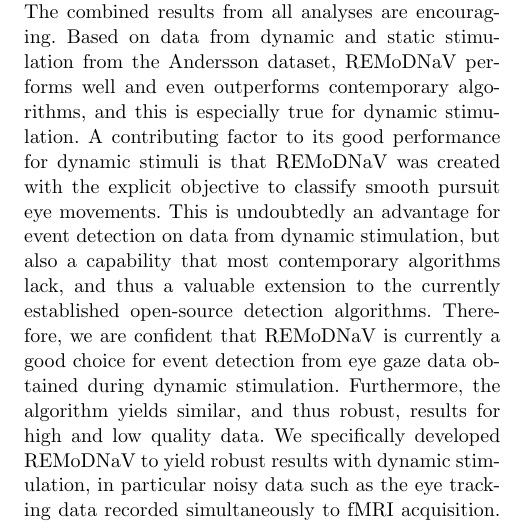
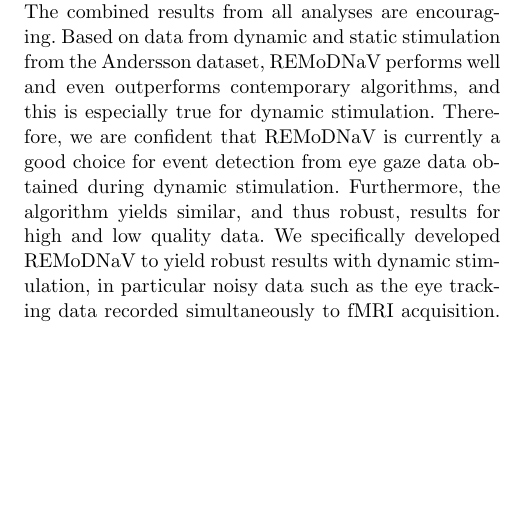
Before and after one commit to psychoinformatics-de/paper-remodnav, a LaTeX paper (main.tex): part of one column of page 10 of 16, cut so that both start at the same text, the shorter picture padded with empty space. Compiled offline with pdfLaTeX.

Commit message:
TEX: remove emphasis on SP detection in conclusion

```diff
--- a/main.tex
+++ b/main.tex
@@ -925,10 +925,7 @@
     data from dynamic stimulation.
     The combined results from all analyses are encouraging. Based on data from dynamic and static stimulation from the
     Andersson dataset, \remodnav performs well and even outperforms contemporary algorithms, and this is especially true
-    for dynamic stimulation. A contributing factor to its good performance for dynamic stimuli is that \remodnav was
-    created with the explicit objective to classify smooth pursuit eye movements. This is undoubtedly an advantage for
-    event detection on data from dynamic stimulation, but also a capability that most contemporary algorithms lack, and
-    thus a valuable extension to the currently established open-source detection algorithms. Therefore, we are confident
+    for dynamic stimulation. Therefore, we are confident
     that \remodnav is currently a good choice for event detection from eye gaze data obtained during dynamic stimulation.
     Furthermore, the algorithm yields similar, and thus robust, results for high and low quality data. We specifically
     developed \remodnav to yield robust results with dynamic stimulation, in particular noisy data such as the eye
```
